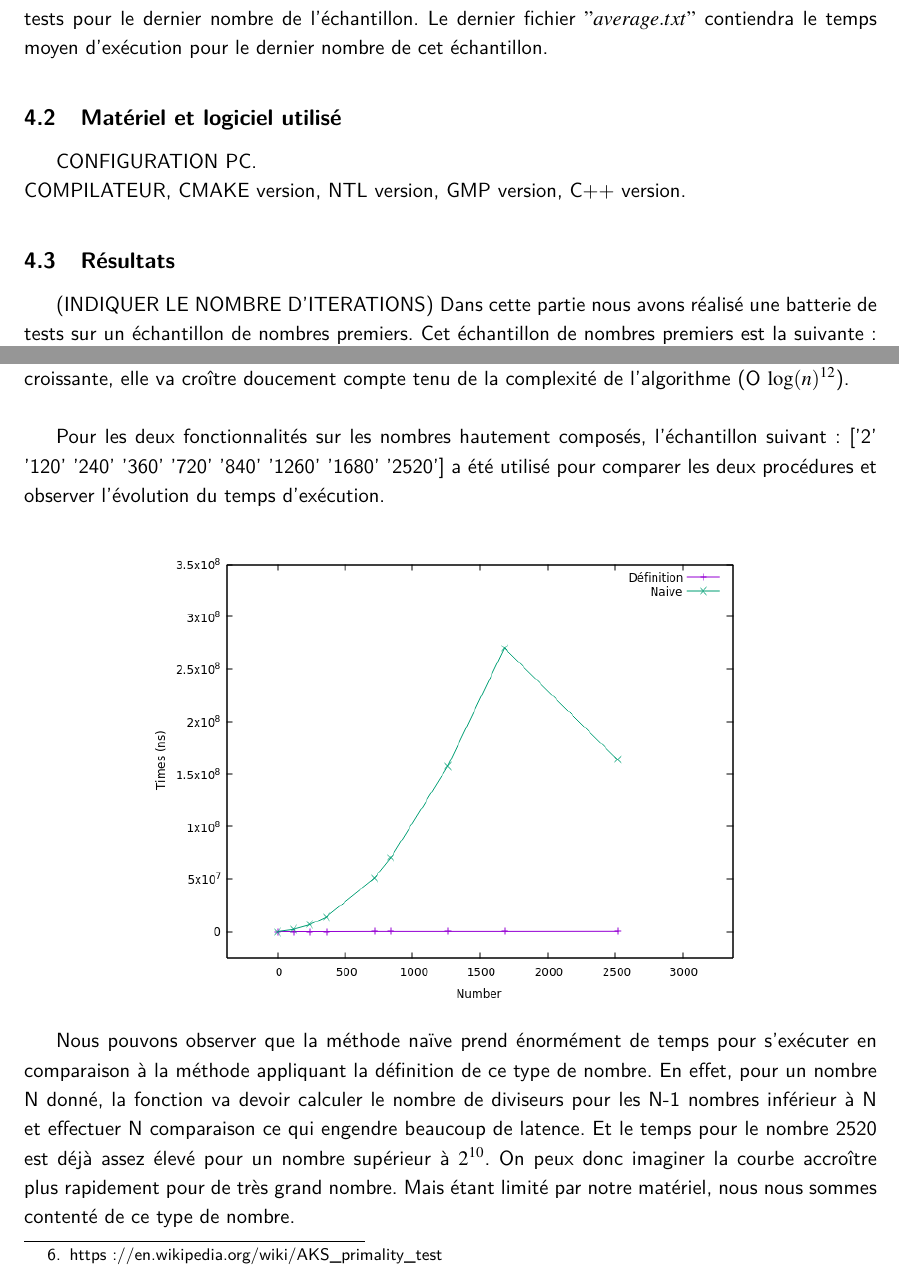
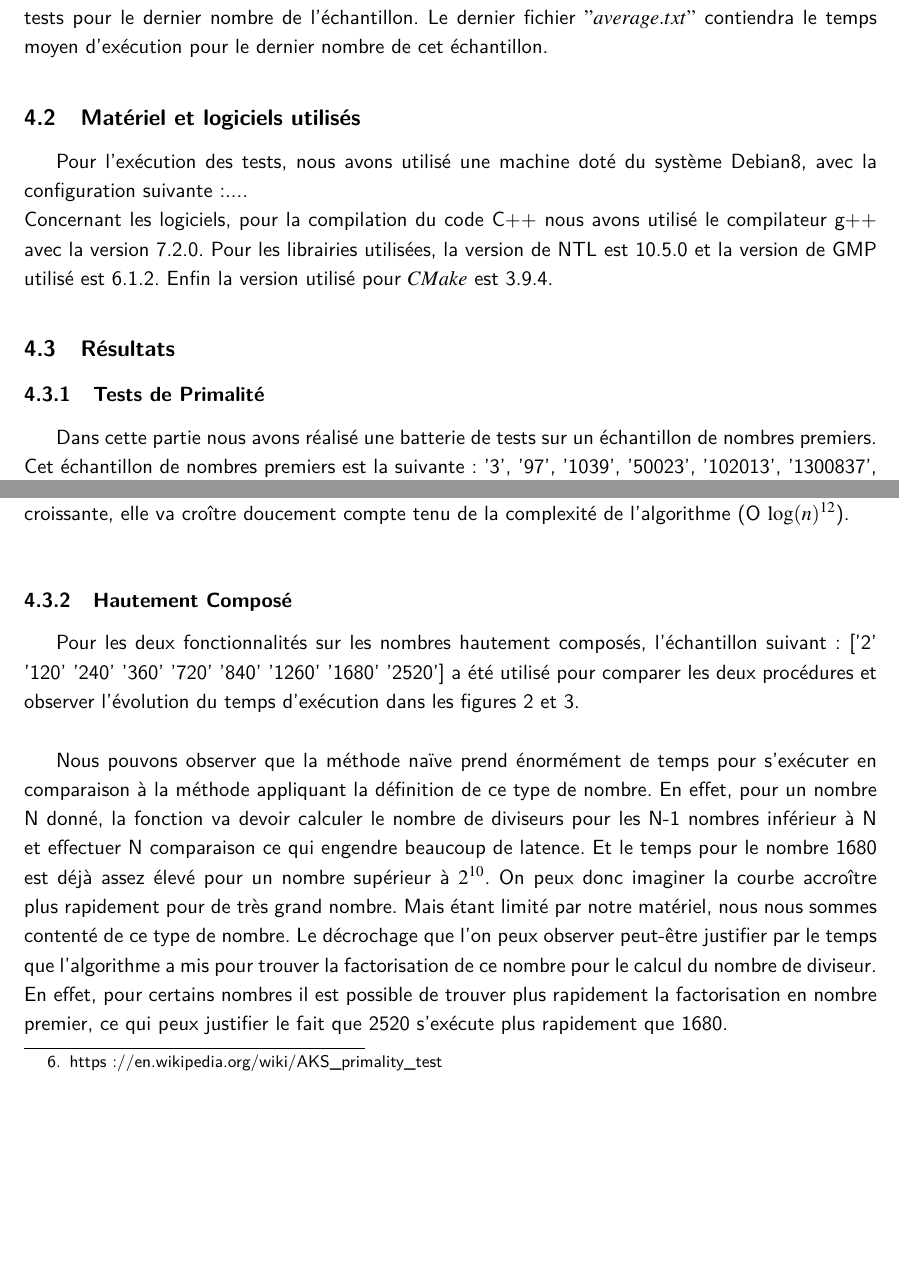
Before and after one commit to CHPS-M1-PRIME-NUMBERS/Prime_numbers, a LaTeX document (docs/Rapport/Rapport.tex): two parts of pages 8 and 10 of 13 before the commit and two parts of pages 8 and 10 of 14 after it, joined at a grey line, cut so that both start at the same text, the shorter picture padded with empty space. Compiled offline with pdfLaTeX.

Commit message:
Modif du main

```diff
--- a/docs/Rapport/Rapport.tex
+++ b/docs/Rapport/Rapport.tex
@@ -102,12 +102,12 @@ Pour la version réalisée (2002), la complexité est de l'ordre de $\log(n)^{12
 	\end{itemize}
 
 Un nombre d'itérations sera demandé pour le test d'un nombre premier pour obtenir une moyenne sur le temps d'exécution. Puis il sera demandé un nombre "size" pour indiquer au programme combien de nombre premier (ou hautement composé) doit-il s'attendre à recevoir, puis les indiquer. Le programme va générer trois fichiers. Le fichier $"data.txt"$ contient les résultats pour le temps d'exécution de l'échantillon de nombres donnée. Le fichier $"result.txt"$ quant à lui contient les retours des tests pour le dernier nombre de l'échantillon. Le dernier fichier $"average.txt"$ contiendra le temps moyen d'exécution pour le dernier nombre de cet échantillon.
-		\subsection{Matériel et logiciel utilisé}
-			CONFIGURATION PC.\\
-			COMPILATEUR, CMAKE version, NTL version, GMP version, C++ version.
+		\subsection{Matériel et logiciels utilisés}
+		Pour l'exécution des tests, nous avons utilisé une machine doté du système Debian8, avec la configuration suivante :....\\
+		Concernant les logiciels, pour la compilation du code C++ nous avons utilisé le compilateur g++ avec la version 7.2.0. Pour les librairies utilisées, la version de NTL est 10.5.0 et la version de GMP utilisé est 6.1.2. Enfin la version utilisé pour $CMake$ est 3.9.4.
 
 		\subsection{Résultats}
-		(INDIQUER LE NOMBRE D'ITERATIONS)
+		\subsubsection{Tests de Primalité}
 	Dans cette partie nous avons réalisé une batterie de tests sur un échantillon de nombres premiers. Cet échantillon de nombres premiers est la suivante : '3', '97', '1039', '50023', '102013', '1300837', '4301623', '9990887' et '15487253'. L’Étude demandé pour ce projet nous impose de faire une comparaison des résultats obtenus pour chaque test de primalité.\\
 	Dans les graphes \ref{fg:fig1} on peux observer l'évolution du temps d'exécution en fonction du nombre.
 \begin{figure}[!ht]
@@ -126,10 +126,12 @@ Un nombre d'itérations sera demandé pour le test d'un nombre premier pour obte
 		En ce qui concerne la courbe pour AKS on peut observer deux ensembles de points qui correspondent a l'étape de détection de la primalité du nombre. En effet, le nombre peut être  détecté comme étant premier à l'étape 4 ou à l'étape 5 de l'algorithme. L'étape 5 est la dernière étape effectué, et celle-ci met un certain temps à se faire, on observe donc cette différence de temps. Passé un certain rang cette différence de temps disparaît ($n > 5690034$)\footnote{https://en.wikipedia.org/wiki/AKS\_primality\_test}).
 Sinon la courbe est légèrement croissante, elle va croître doucement compte tenu de la complexité de l’algorithme (O $\log(n)^{12}$).\\
 
-	Pour les deux fonctionnalités sur les nombres hautement composés, l'échantillon suivant : ['2' '120' '240' '360' '720' '840' '1260' '1680' '2520'] a été utilisé pour comparer les deux procédures et observer l'évolution du temps d'exécution.\\
-	\begin{center}\includegraphics[scale=0.5]{HC.png}\end{center}
+	\subsubsection{Hautement Composé}
+	Pour les deux fonctionnalités sur les nombres hautement composés, l'échantillon suivant : ['2' '120' '240' '360' '720' '840' '1260' '1680' '2520'] a été utilisé pour comparer les deux procédures et observer l'évolution du temps d'exécution dans les figures \ref{fg:HC} et \ref{fg:HCdef}.\\
+	\begin{figure}[!ht]
+		\begin{center}\includegraphics[scale=0.6]{HC.png}\end{center}
+		\caption{Évolution du temps d'exécution pour les nombres Hautement Composés.}
+		\label{fg:HC}
+	\end{figure}
 
-Nous pouvons observer que la méthode naïve prend énormément de temps pour s'exécuter en comparaison à la méthode appliquant la définition de ce type de nombre. En effet, pour un nombre N donné, la fonction va devoir calculer le nombre de diviseurs pour les N-1 nombres inférieur à N et effectuer N comparaison ce qui engendre beaucoup de latence. Et le temps pour le nombre 2520 est déjà assez élevé  pour un nombre supérieur à $2^{10}$. On peux donc imaginer la courbe accroître plus rapidement pour de très grand nombre. Mais étant limité par notre matériel, nous nous sommes contenté de ce type de nombre.
-	\begin{center}\includegraphics[scale=0.5]{HCdef.png}\end{center}
-	 \textit{Zoom sur la courbe pour la méthode appliquant la définition.}
-
+Nous pouvons observer que la méthode naïve prend énormément de temps pour s'exécuter en comparaison à la méthode appliquant la définition de ce type de nombre. En effet, pour un nombre N donné, la fonction va devoir calculer le nombre de diviseurs pour les N-1 nombres inférieur à N et effectuer N comparaison ce qui engendre beaucoup de latence. Et le temps pour le nombre 1680 est déjà assez élevé  pour un nombre supérieur à $2^{10}$. On peux donc imaginer la courbe accroître plus rapidement pour de très grand nombre. Mais étant limité par notre matériel, nous nous sommes contenté de ce type de nombre. Le décrochage que l'on peux observer peut-être justifier par le temps que l'algorithme a mis pour trouver la factorisation de ce nombre pour le calcul du nombre de diviseur. En effet, pour certains nombres il est possible de trouver plus rapidement la factorisation en nombre premier, ce qui peux justifier le fait que 2520 s'exécute plus rapidement que 1680.
@@ -136,3 +141,5 @@ Nous pouvons observer que la méthode naïve prend énormément de temps pour s'
+		\label{fg:HCdef}
+	\end{figure}
 	\section{Bilan Technique du Projet}
 		Après l'analyse des résultats nous pouvons constater que les différents tests appliqués possèdent chacun des limites.
 		Tout d'abord, la principale limite du crible d'Eratosthène concerne la taille de son tableau. En effet, pour un nombre N très très grand, le crible va créer un tableau de booléen de taille N+1, ce qui va prendre énormément de place en mémoire, et avec les machines que nous avons à disposition nous sommes très vite limité à cause de la RAM. Puis pour la création de la liste contenant les nombres premiers de 2 jusqu'à N, la fonctionnalité de memory\_bound va devoir parcourir toutes les cases du tableau du crible pour remplir sa liste, ce qui engendre une complexité de N pour cette opération de remplissage.\\
```
Also changed, not shown: CMakeLists.txt (+1 -1 lines), docs/Rapport/Rapport.pdf, docs/Rapport/Rapport.tex (3 more changed lines), 2 other files.
